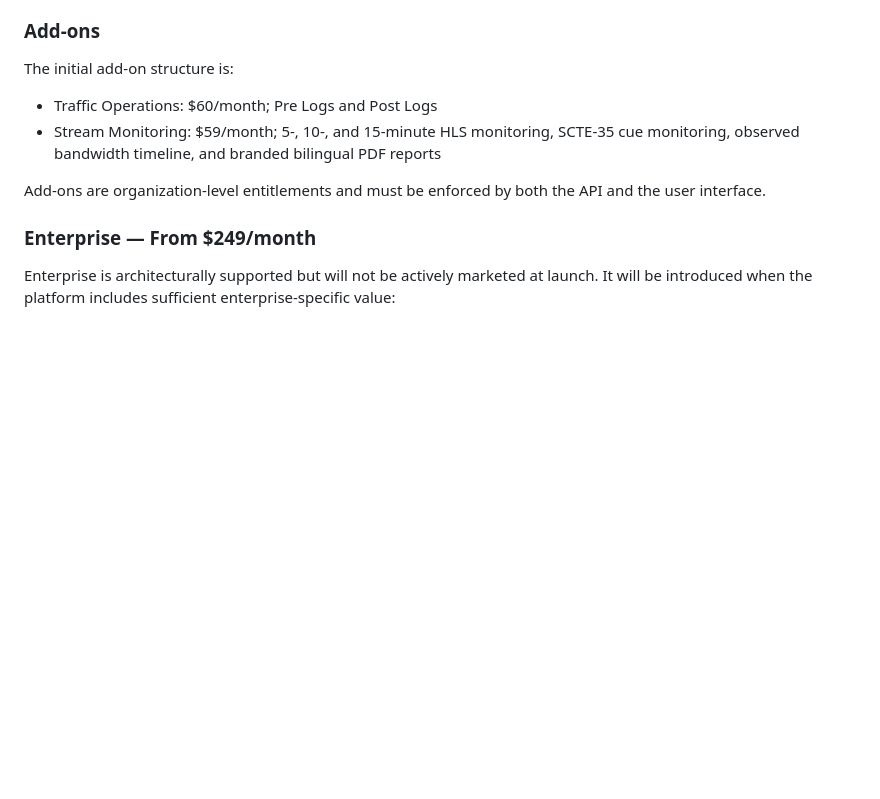
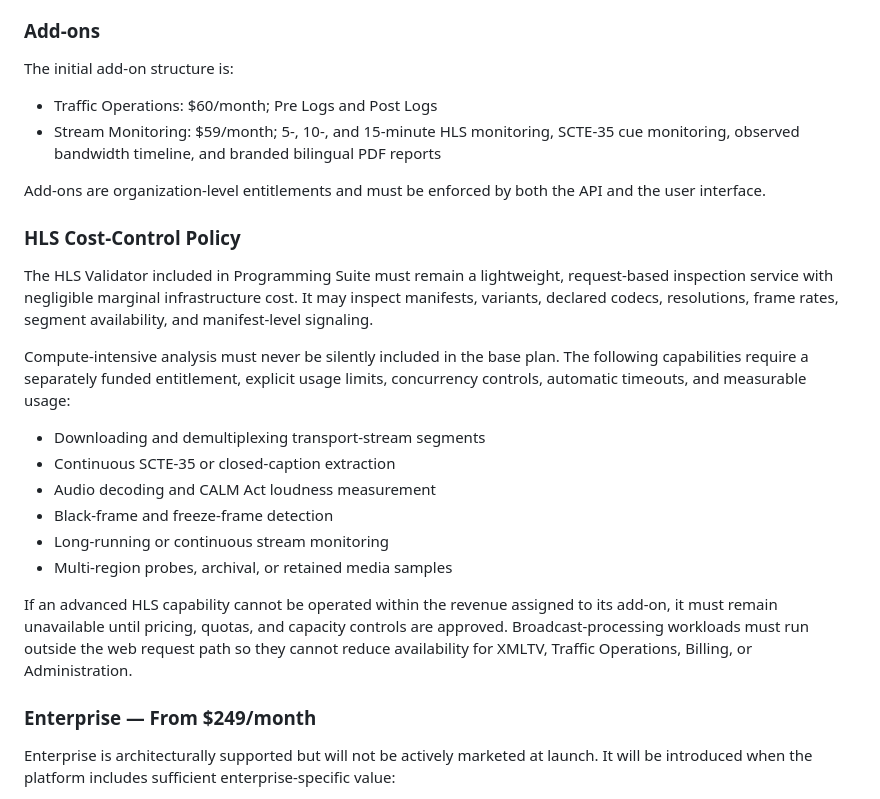
Before and after one commit to leiyanc/broadcasttoolpro, a Markdown page: docs/MASTER_BLUEPRINT.md, the part around the change. Drawn GitHub-style; blank space fills up the shorter version.

Commit message:
Define HLS infrastructure cost controls

```diff
--- a/docs/MASTER_BLUEPRINT.md
+++ b/docs/MASTER_BLUEPRINT.md
@@ -82,6 +82,30 @@ The initial add-on structure is:
 
 Add-ons are organization-level entitlements and must be enforced by both the
 API and the user interface.
+
+### HLS Cost-Control Policy
+
+The HLS Validator included in Programming Suite must remain a lightweight,
+request-based inspection service with negligible marginal infrastructure cost.
+It may inspect manifests, variants, declared codecs, resolutions, frame rates,
+segment availability, and manifest-level signaling.
+
+Compute-intensive analysis must never be silently included in the base plan.
+The following capabilities require a separately funded entitlement, explicit
+usage limits, concurrency controls, automatic timeouts, and measurable usage:
+
+- Downloading and demultiplexing transport-stream segments
+- Continuous SCTE-35 or closed-caption extraction
+- Audio decoding and CALM Act loudness measurement
+- Black-frame and freeze-frame detection
+- Long-running or continuous stream monitoring
+- Multi-region probes, archival, or retained media samples
+
+If an advanced HLS capability cannot be operated within the revenue assigned
+to its add-on, it must remain unavailable until pricing, quotas, and capacity
+controls are approved. Broadcast-processing workloads must run outside the web
+request path so they cannot reduce availability for XMLTV, Traffic Operations,
+Billing, or Administration.
 
 ### Enterprise — From $249/month
 
```
